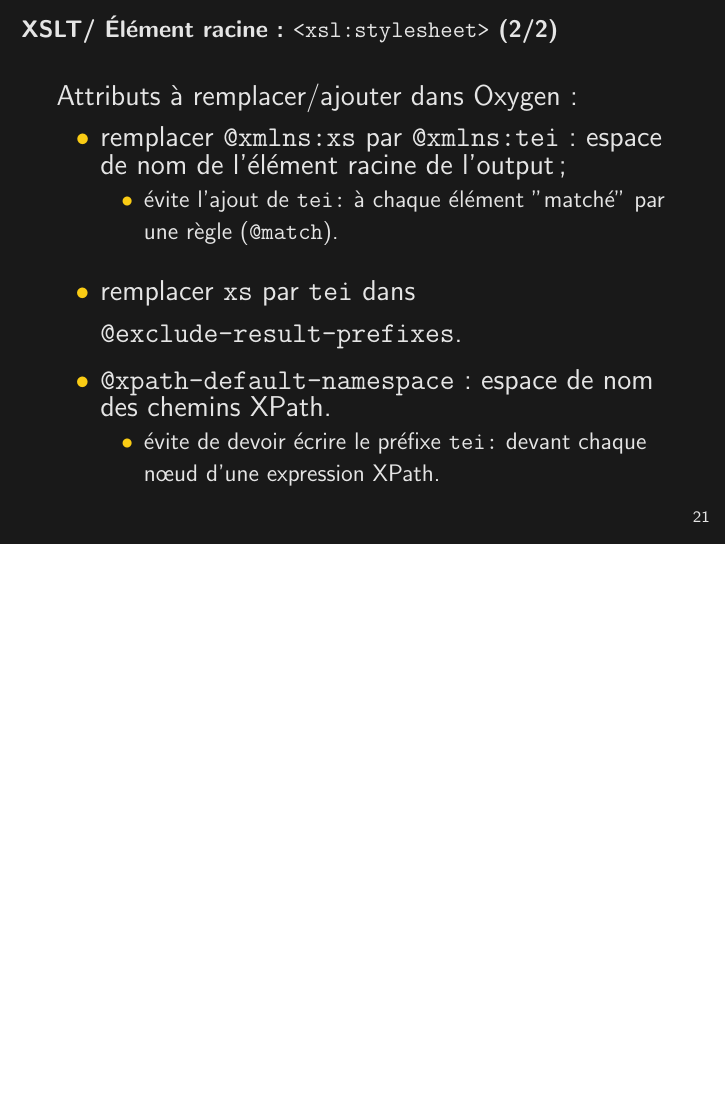
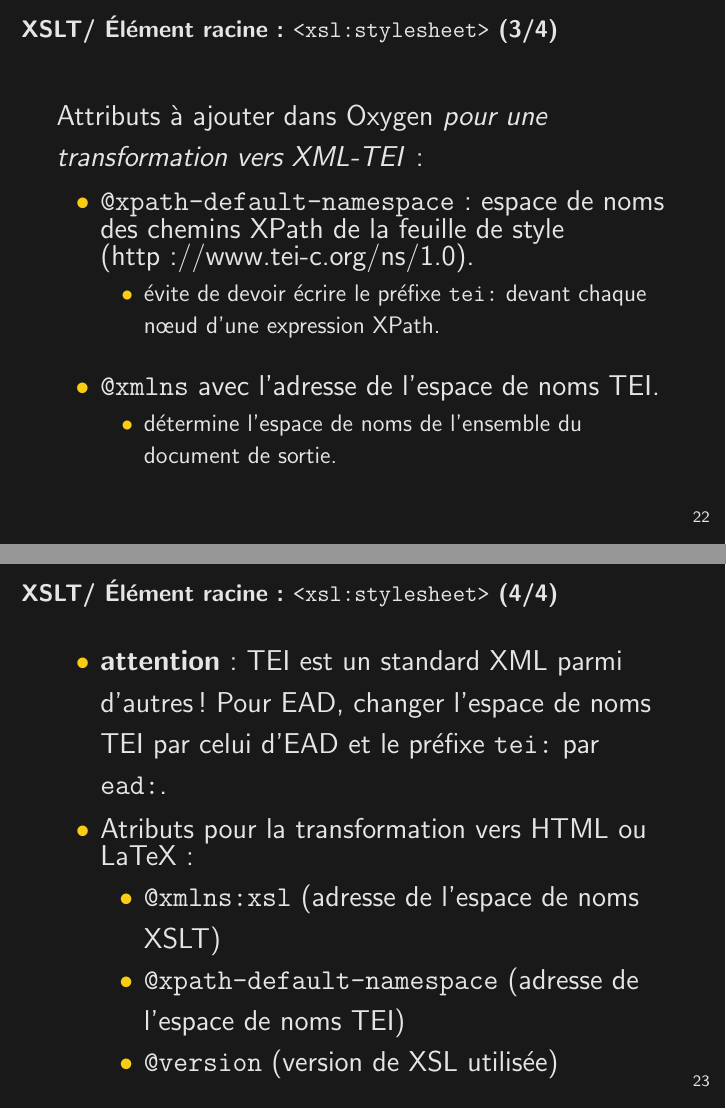
Before and after one commit to jeandamien-genero/xslt-class, LaTeX slides (class-1/class-1.tex): page 25 of 30 before the commit and pages 26 and 27 of 33 after it, the two joined at a grey line, the shorter picture padded with empty space. Compiled offline with pdfLaTeX.

Commit message:
update class 1 2024

```diff
--- a/class-1/class-1.tex
+++ b/class-1/class-1.tex
@@ -314,21 +314,47 @@
         \end{itemize}
     \end{frame}
 
-    \begin{frame}{XSLT/ Élément racine : \texttt{<xsl:stylesheet>} (2/2)}
-    \Large Attributs à remplacer/ajouter dans Oxygen :
+    \begin{frame}{XSLT/ Élément racine : \texttt{<xsl:stylesheet>} (2/4)}
+    \Large Attributs à remplacer dans Oxygen \textit{pour une transformation vers XML-TEI}:
         \begin{itemize}
-            \item remplacer \texttt{@xmlns:xs} par \texttt{@xmlns:tei} : espace de nom de l'élément racine de l'output ;
+            \item remplacer \texttt{@xmlns:xs} par \texttt{@xmlns:tei} $\rightarrow$ espace de noms de l'élément racine de l'output.
             \begin{itemize}
             \large
                 \item évite l'ajout de \texttt{tei:} à chaque élément "matché" par une règle (\texttt{@match}).
             \end{itemize}
             \bigskip
             \item remplacer \texttt{xs} par \texttt{tei} dans \texttt{@exclude-result-prefixes}.
-            \bigskip
-            \item \texttt{@xpath-default-namespace} :  espace de nom des chemins XPath.
+        \end{itemize}
+    \end{frame}
+
+    \begin{frame}{XSLT/ Élément racine : \texttt{<xsl:stylesheet>} (3/4)}
+    \Large Attributs à ajouter dans Oxygen \textit{pour une transformation vers XML-TEI}:
+        \begin{itemize}
+            \item \texttt{@xpath-default-namespace} :  espace de noms des chemins XPath de la feuille de style (http://www.tei-c.org/ns/1.0).
             \begin{itemize}
             \large
                 \item évite de devoir écrire le préfixe \texttt{tei:} devant chaque n\oe ud d'une expression XPath.
+            \end{itemize}
+            \bigskip
+            \item \texttt{@xmlns} avec l'adresse de l'espace de noms TEI.
+            \begin{itemize}
+            \large
+                \item détermine l'espace de noms de l'ensemble du document de sortie.
+            \end{itemize}
+        \end{itemize}
+    \end{frame}
+
+    \begin{frame}{XSLT/ Élément racine : \texttt{<xsl:stylesheet>} (4/4)}
+    \Large
+        \begin{itemize}
+            \item \textbf{attention} : TEI est un standard XML parmi d'autres ! Pour EAD, changer l'espace de noms TEI par celui d'EAD et le préfixe \texttt{tei:} par \texttt{ead:}.
+            \bigskip
+            \item Atributs pour la transformation vers HTML ou LaTeX :
+            \begin{itemize}
+            \Large
+                \item \texttt{@xmlns:xsl} (adresse de l'espace de noms XSLT)
+                \item \texttt{@xpath-default-namespace} (adresse de l'espace de noms TEI)
+                \item \texttt{@version} (version de XSL utilisée)
             \end{itemize}
         \end{itemize}
     \end{frame}
```
Also changed, not shown: class-1/class-1.pdf, cours_xslt.pdf, class-1/class-1.tex (38 more changed lines).
